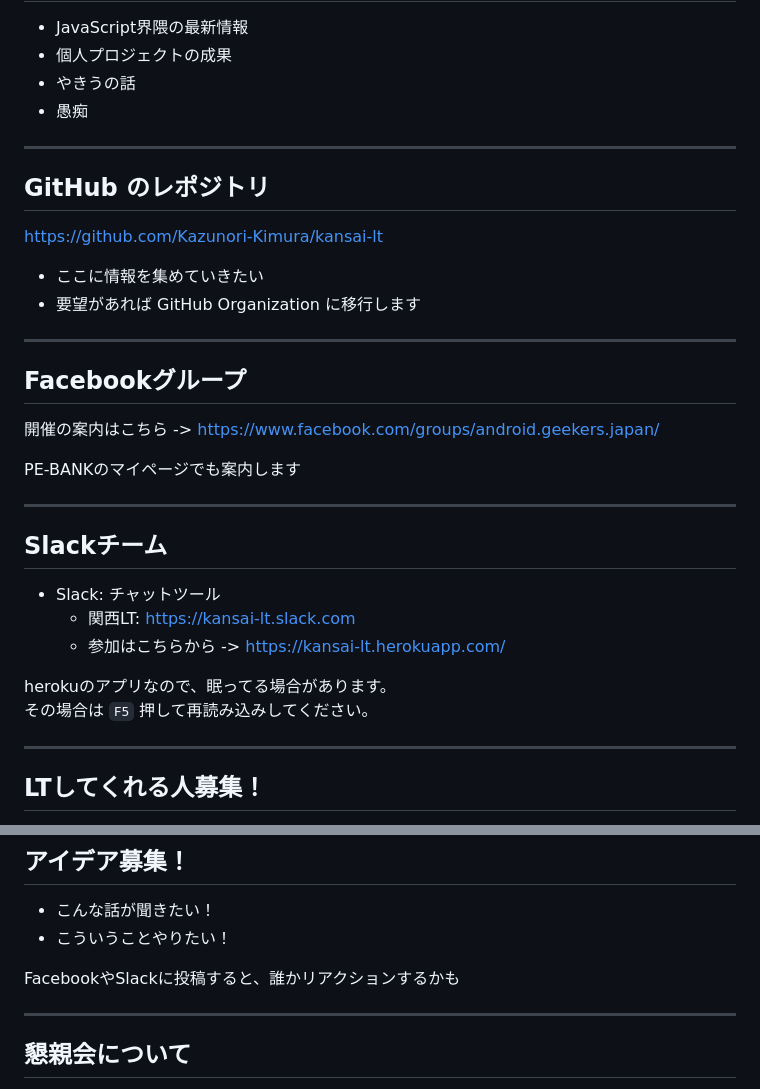
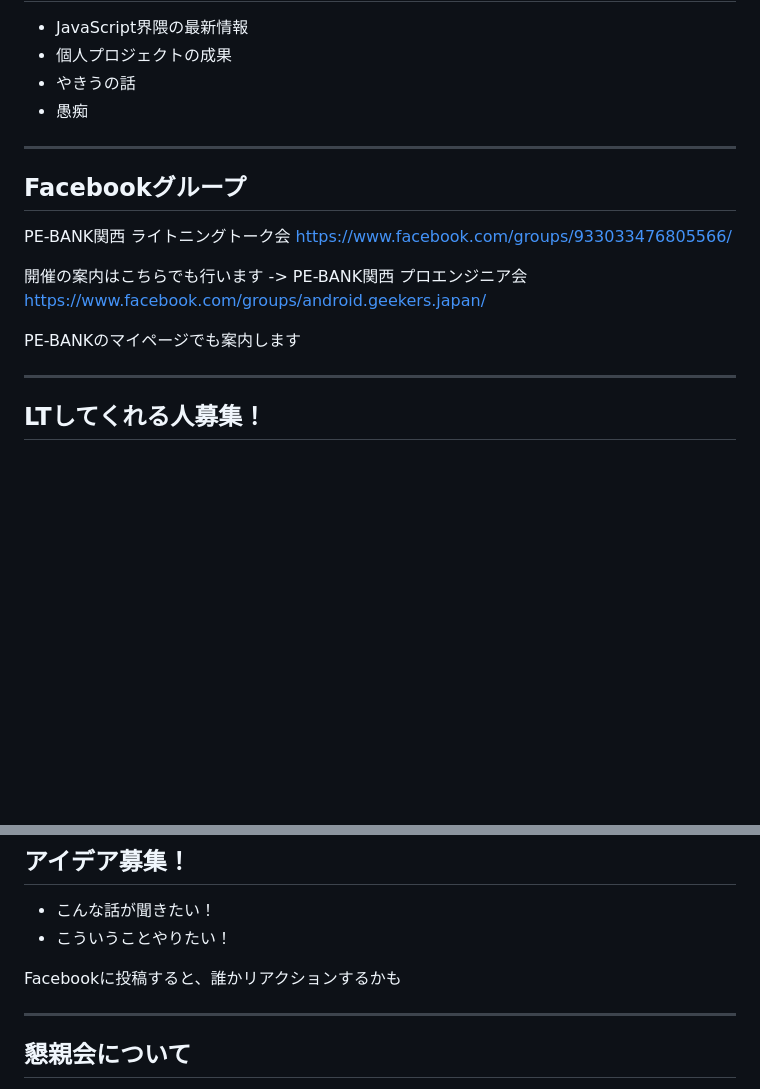
Before and after one commit to Kazunori-Kimura/kansai-lt, a Markdown page: slide/about-kansai-lt.md, 2 parts joined by grey strips. Drawn GitHub-style; blank space fills up the shorter version.

```diff
--- a/slide/about-kansai-lt.md
+++ b/slide/about-kansai-lt.md
@@ -54,31 +54,13 @@ K1342 木村 憲規
 
 ---
 
-## GitHub のレポジトリ
-
-https://github.com/Kazunori-Kimura/kansai-lt
-
-* ここに情報を集めていきたい
-* 要望があれば GitHub Organization に移行します
-
----
-
 ## Facebookグループ
 
-開催の案内はこちら -> https://www.facebook.com/groups/android.geekers.japan/
+PE-BANK関西 ライトニングトーク会 https://www.facebook.com/groups/933033476805566/
+
+開催の案内はこちらでも行います -> PE-BANK関西 プロエンジニア会 https://www.facebook.com/groups/android.geekers.japan/
 
 PE-BANKのマイページでも案内します
-
----
-
-## Slackチーム
-
-* Slack: チャットツール
-  - 関西LT: https://kansai-lt.slack.com
-  - 参加はこちらから -> https://kansai-lt.herokuapp.com/
-
-herokuのアプリなので、眠ってる場合があります。
-その場合は `F5` 押して再読み込みしてください。
 
 ---
 
@@ -95,7 +77,7 @@ herokuのアプリなので、眠ってる場合があります。
 * こんな話が聞きたい！
 * こういうことやりたい！
 
-FacebookやSlackに投稿すると、誰かリアクションするかも
+Facebookに投稿すると、誰かリアクションするかも
 
 ---
 
```
Also changed, not shown: slide/dev-camp.md (added, +87 -0 lines), slide/gtd.md (added, +103 -0 lines), slide/images/David_Allen.jpg (added), slide/images/dev-camp-graph.png (added), slide/images/dev-camp1.jpg (added), slide/images/dev-camp2.jpg (added), slide/images/fig_gtd.gif (added), slide/images/time-manage.png (added), 1 other file.
